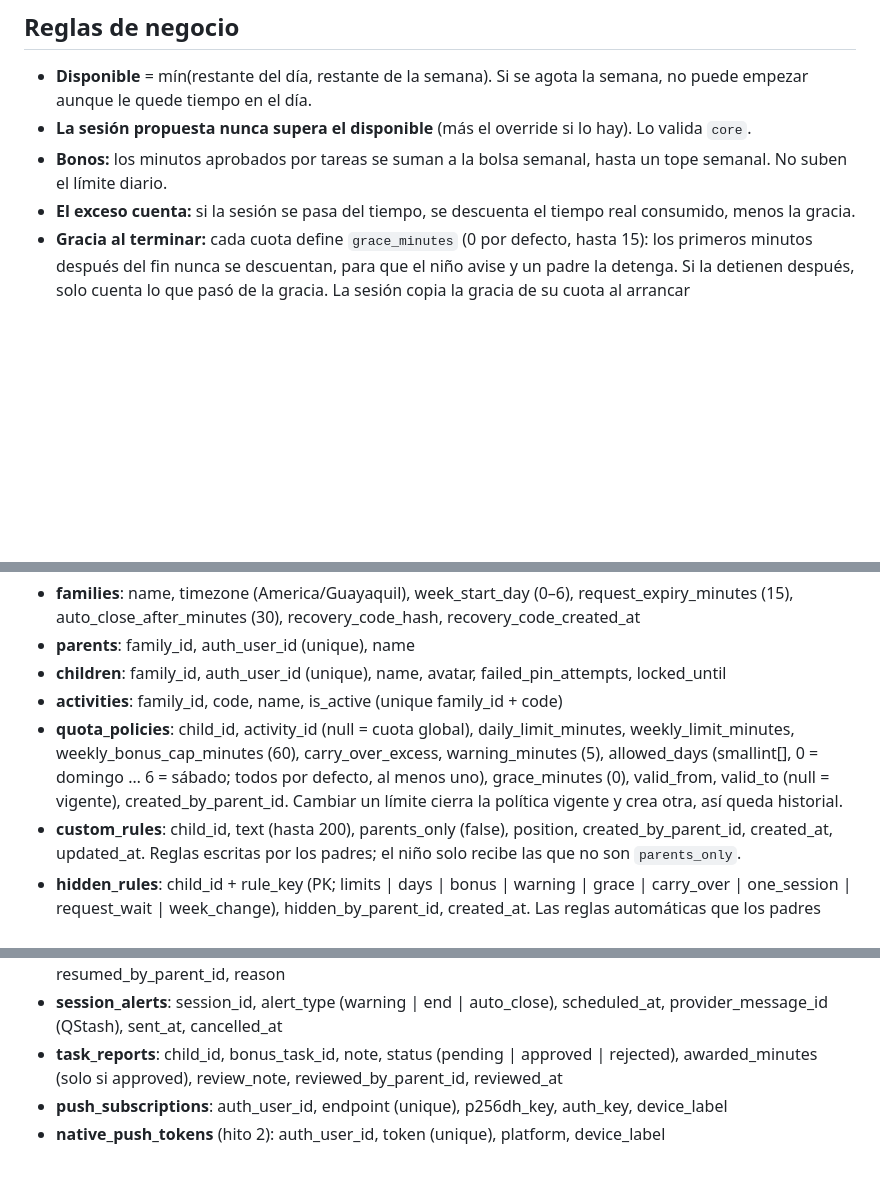
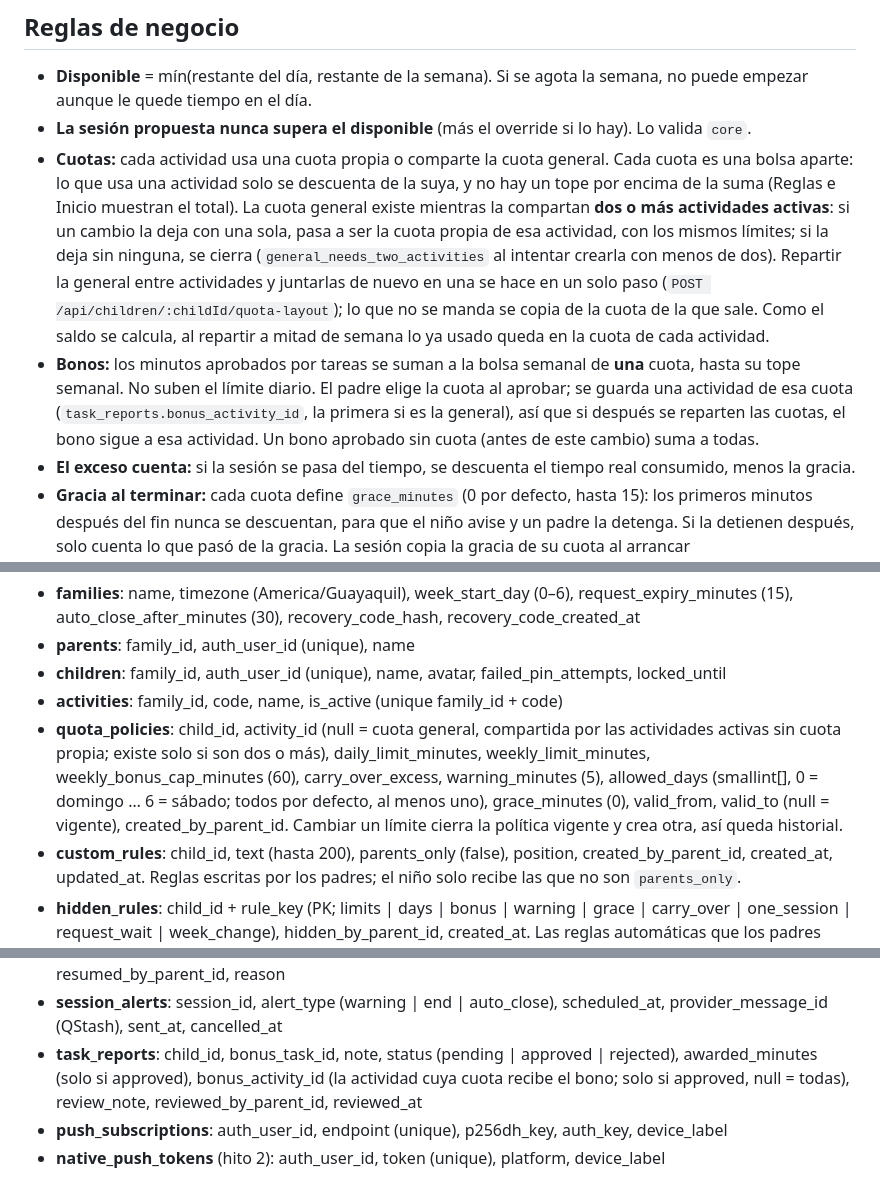
Before and after one commit to Freddyz5/time-craft, a Markdown page: docs/contexto-hito-1.md, 3 parts joined by grey strips. Rendered like a GitHub page; blank space fills up the shorter version.

Commit message:
docs: quotas shared by two or more activities and bonuses per quota
Co-Authored-By: Claude Opus 5.5 <noreply@anthropic.com>

```diff
--- a/docs/contexto-hito-1.md
+++ b/docs/contexto-hito-1.md
@@ -47,7 +47,8 @@ packages/
 ## Reglas de negocio
 - **Disponible** = mín(restante del día, restante de la semana). Si se agota la semana, no puede empezar aunque le quede tiempo en el día.
 - **La sesión propuesta nunca supera el disponible** (más el override si lo hay). Lo valida `core`.
-- **Bonos:** los minutos aprobados por tareas se suman a la bolsa semanal, hasta un tope semanal. No suben el límite diario.
+- **Cuotas:** cada actividad usa una cuota propia o comparte la cuota general. Cada cuota es una bolsa aparte: lo que usa una actividad solo se descuenta de la suya, y no hay un tope por encima de la suma (Reglas e Inicio muestran el total). La cuota general existe mientras la compartan **dos o más actividades activas**: si un cambio la deja con una sola, pasa a ser la cuota propia de esa actividad, con los mismos límites; si la deja sin ninguna, se cierra (`general_needs_two_activities` al intentar crearla con menos de dos). Repartir la general entre actividades y juntarlas de nuevo en una se hace en un solo paso (`POST /api/children/:childId/quota-layout`); lo que no se manda se copia de la cuota de la que sale. Como el saldo se calcula, al repartir a mitad de semana lo ya usado queda en la cuota de cada actividad.
+- **Bonos:** los minutos aprobados por tareas se suman a la bolsa semanal de **una** cuota, hasta su tope semanal. No suben el límite diario. El padre elige la cuota al aprobar; se guarda una actividad de esa cuota (`task_reports.bonus_activity_id`, la primera si es la general), así que si después se reparten las cuotas, el bono sigue a esa actividad. Un bono aprobado sin cuota (antes de este cambio) suma a todas.
 - **El exceso cuenta:** si la sesión se pasa del tiempo, se descuenta el tiempo real consumido, menos la gracia.
 - **Gracia al terminar:** cada cuota define `grace_minutes` (0 por defecto, hasta 15): los primeros minutos después del fin nunca se descuentan, para que el niño avise y un padre la detenga. Si la detienen después, solo cuenta lo que pasó de la gracia. La sesión copia la gracia de su cuota al arrancar (`sessions.grace_seconds`), así un cambio posterior no reescribe sesiones pasadas. `consumed_seconds` sigue siendo el tiempo real; el saldo y el historial descuentan la gracia.
 - **Días con tiempo:** cada cuota define en `allowed_days` qué días de la semana se puede usar (la general vale para todas las actividades sin cuota propia; una cuota por actividad tiene sus propios días). Un día que no está, esa bolsa no tiene tiempo: el niño no puede pedir empezar ni tiempo extra (`day_not_allowed`) y un padre no puede iniciar una sesión normal, pero sí dar tiempo extra con motivo. Ese tiempo extra cuenta para la semana. La recarga diaria (`nextDailyRechargeAt`) es el inicio del siguiente día permitido.
@@ -141,7 +142,7 @@ Archivo de referencia: `timecraft_hito_1.sql` (validado contra PostgreSQL 16, in
 - **parents**: family_id, auth_user_id (unique), name
 - **children**: family_id, auth_user_id (unique), name, avatar, failed_pin_attempts, locked_until
 - **activities**: family_id, code, name, is_active (unique family_id + code)
-- **quota_policies**: child_id, activity_id (null = cuota global), daily_limit_minutes, weekly_limit_minutes, weekly_bonus_cap_minutes (60), carry_over_excess, warning_minutes (5), allowed_days (smallint[], 0 = domingo … 6 = sábado; todos por defecto, al menos uno), grace_minutes (0), valid_from, valid_to (null = vigente), created_by_parent_id. Cambiar un límite cierra la política vigente y crea otra, así queda historial.
+- **quota_policies**: child_id, activity_id (null = cuota general, compartida por las actividades activas sin cuota propia; existe solo si son dos o más), daily_limit_minutes, weekly_limit_minutes, weekly_bonus_cap_minutes (60), carry_over_excess, warning_minutes (5), allowed_days (smallint[], 0 = domingo … 6 = sábado; todos por defecto, al menos uno), grace_minutes (0), valid_from, valid_to (null = vigente), created_by_parent_id. Cambiar un límite cierra la política vigente y crea otra, así queda historial.
 - **custom_rules**: child_id, text (hasta 200), parents_only (false), position, created_by_parent_id, created_at, updated_at. Reglas escritas por los padres; el niño solo recibe las que no son `parents_only`.
 - **hidden_rules**: child_id + rule_key (PK; limits | days | bonus | warning | grace | carry_over | one_session | request_wait | week_change), hidden_by_parent_id, created_at. Las reglas automáticas que los padres sacan de «Tus reglas».
 - **bonus_tasks**: family_id, name, description, reward_minutes, max_per_week, is_active, created_by_parent_id
@@ -150,7 +151,7 @@ Archivo de referencia: `timecraft_hito_1.sql` (validado contra PostgreSQL 16, in
 - **sessions**: child_id, activity_id, request_id (null, unique), override_id (null), status (scheduled | running | paused | finished | cancelled), scheduled_start_at (solo si se programó), started_at (null mientras está programada o si se canceló), planned_duration_seconds, ended_at, end_reason (completed | stopped_early | auto_closed), consumed_seconds, grace_seconds (la gracia de su cuota al arrancar, 0 por defecto), started_by_parent_id, ended_by_parent_id (quien la detuvo o canceló; null solo si auto_closed). CHECKs: `scheduled` sin started_at; `running`/`paused`/`finished` con started_at; `finished` con ended_at, end_reason y consumed_seconds; `cancelled` con ended_at y quién canceló.
 - **session_pauses**: session_id, paused_at, resumed_at (null = en curso), paused_by_parent_id, resumed_by_parent_id, reason
 - **session_alerts**: session_id, alert_type (warning | end | auto_close), scheduled_at, provider_message_id (QStash), sent_at, cancelled_at
-- **task_reports**: child_id, bonus_task_id, note, status (pending | approved | rejected), awarded_minutes (solo si approved), review_note, reviewed_by_parent_id, reviewed_at
+- **task_reports**: child_id, bonus_task_id, note, status (pending | approved | rejected), awarded_minutes (solo si approved), bonus_activity_id (la actividad cuya cuota recibe el bono; solo si approved, null = todas), review_note, reviewed_by_parent_id, reviewed_at
 - **push_subscriptions**: auth_user_id, endpoint (unique), p256dh_key, auth_key, device_label
 - **native_push_tokens** (hito 2): auth_user_id, token (unique), platform, device_label
 
```
Also changed, not shown: other parts of docs/contexto-hito-1.md (+1 -1 lines), docs/verificacion-manual.md (+9 -1 lines).
